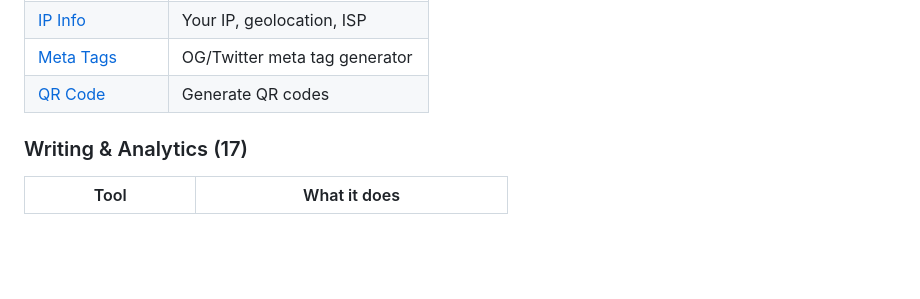
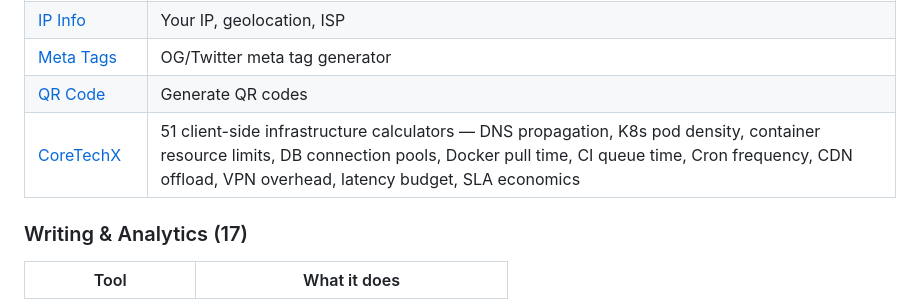
Before and after one commit to yurukusa/dev-toolkit, a Markdown page: README.md, the part around the change. Drawn GitHub-style; blank space fills up the shorter version.

Commit message:
Add CoreTechX — 51 free DevOps browser-based calculators
All single HTML files, 100% client-side. No npm, no build step, no signup.

```diff
--- a/README.md
+++ b/README.md
@@ -107,6 +107,7 @@ Every tool is a standalone HTML file. View source — it's all there. Works offl
 | [IP Info](https://yurukusa.github.io/ip-info/) | Your IP, geolocation, ISP |
 | [Meta Tags](https://yurukusa.github.io/meta-tags/) | OG/Twitter meta tag generator |
 | [QR Code](https://yurukusa.github.io/qr-code/) | Generate QR codes |
+| [CoreTechX](https://www.jslet.com/) | 51 client-side infrastructure calculators — DNS propagation, K8s pod density, container resource limits, DB connection pools, Docker pull time, CI queue time, Cron frequency, CDN offload, VPN overhead, latency budget, SLA economics |
 
 ### Writing & Analytics (17)
 
```
